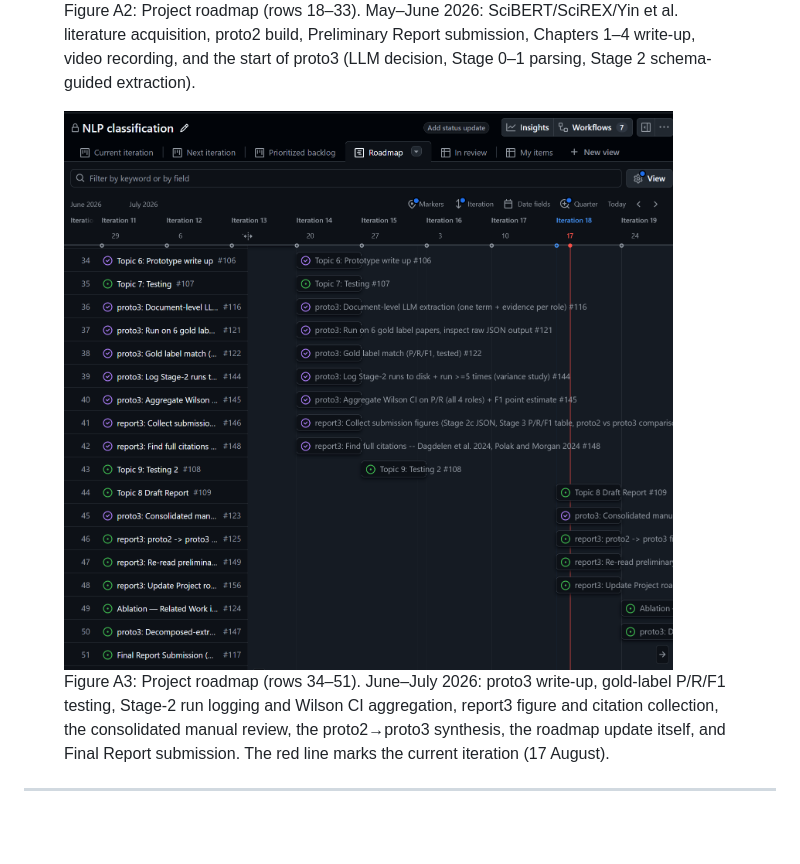
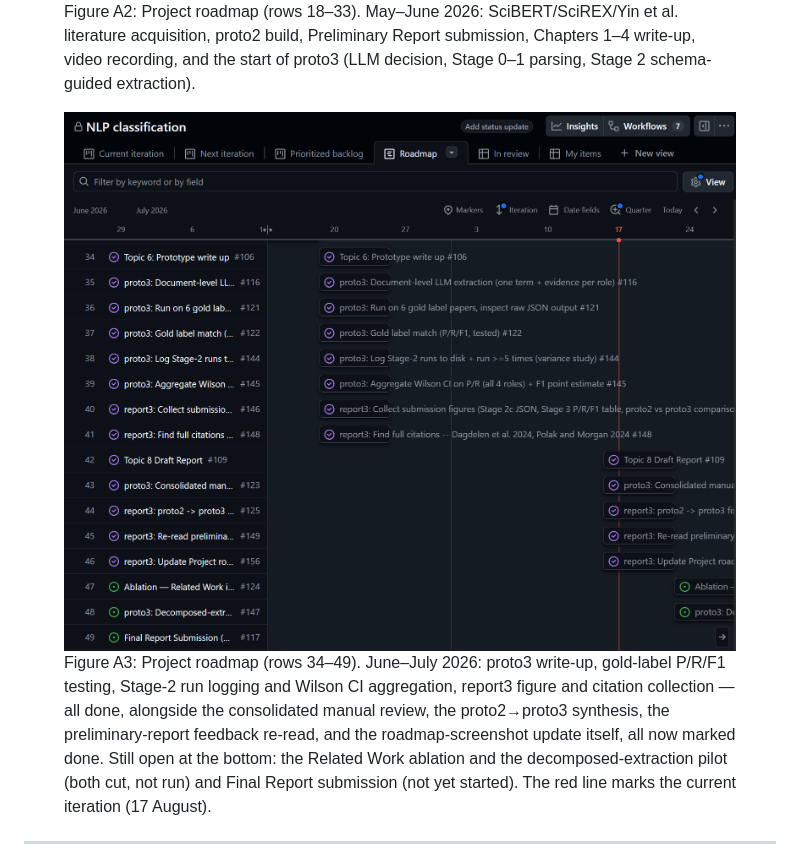
Before and after one commit to sanemat/uol-fp, a Markdown page: report3/report.md, the part around the change. GitHub-like rendering; pictures changed too: report3/Screenshot 2026-08-17 091926.png (deleted), report3/Screenshot 2026-08-17 121018.png (added); blank space fills up the shorter version.

```diff
--- a/report3/report.md
+++ b/report3/report.md
@@ -637,8 +637,8 @@ One broader theme worth raising is the tension between structured-output guarant
 </figure>
 
 <figure>
-<img src="Screenshot%202026-08-17%20091926.png" alt="GitHub Projects roadmap — part 3" style="width:100%;max-width:100%;">
-<figcaption>Figure A3: Project roadmap (rows 34–51). June–July 2026: proto3 write-up, gold-label P/R/F1 testing, Stage-2 run logging and Wilson CI aggregation, report3 figure and citation collection, the consolidated manual review, the proto2→proto3 synthesis, the roadmap update itself, and Final Report submission. The red line marks the current iteration (17 August).</figcaption>
+<img src="Screenshot%202026-08-17%20121018.png" alt="GitHub Projects roadmap — part 3" style="width:100%;max-width:100%;">
+<figcaption>Figure A3: Project roadmap (rows 34–49). June–July 2026: proto3 write-up, gold-label P/R/F1 testing, Stage-2 run logging and Wilson CI aggregation, report3 figure and citation collection — all done, alongside the consolidated manual review, the proto2→proto3 synthesis, the preliminary-report feedback re-read, and the roadmap-screenshot update itself, all now marked done. Still open at the bottom: the Related Work ablation and the decomposed-extraction pilot (both cut, not run) and Final Report submission (not yet started). The red line marks the current iteration (17 August).</figcaption>
 </figure>
 
 ---
```
